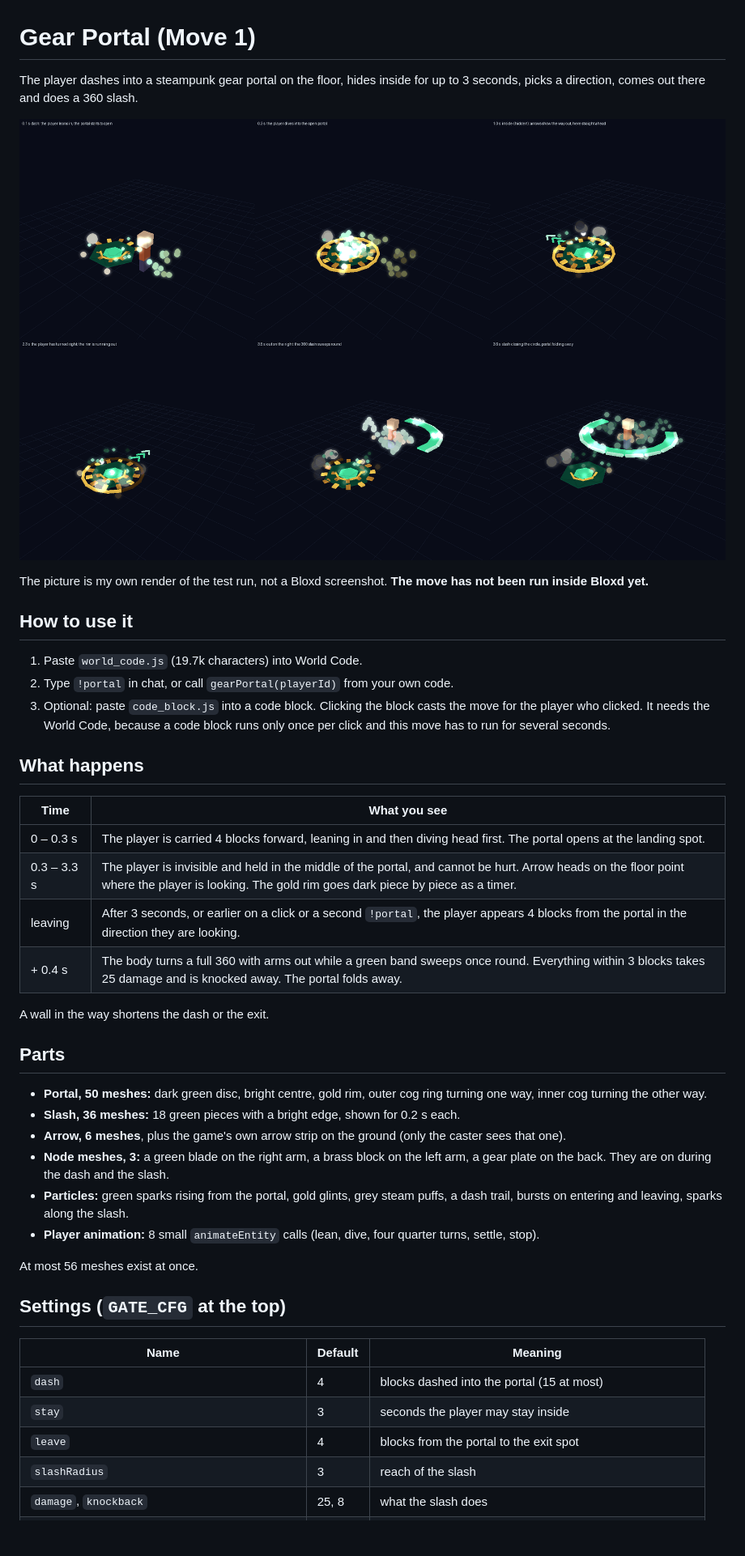
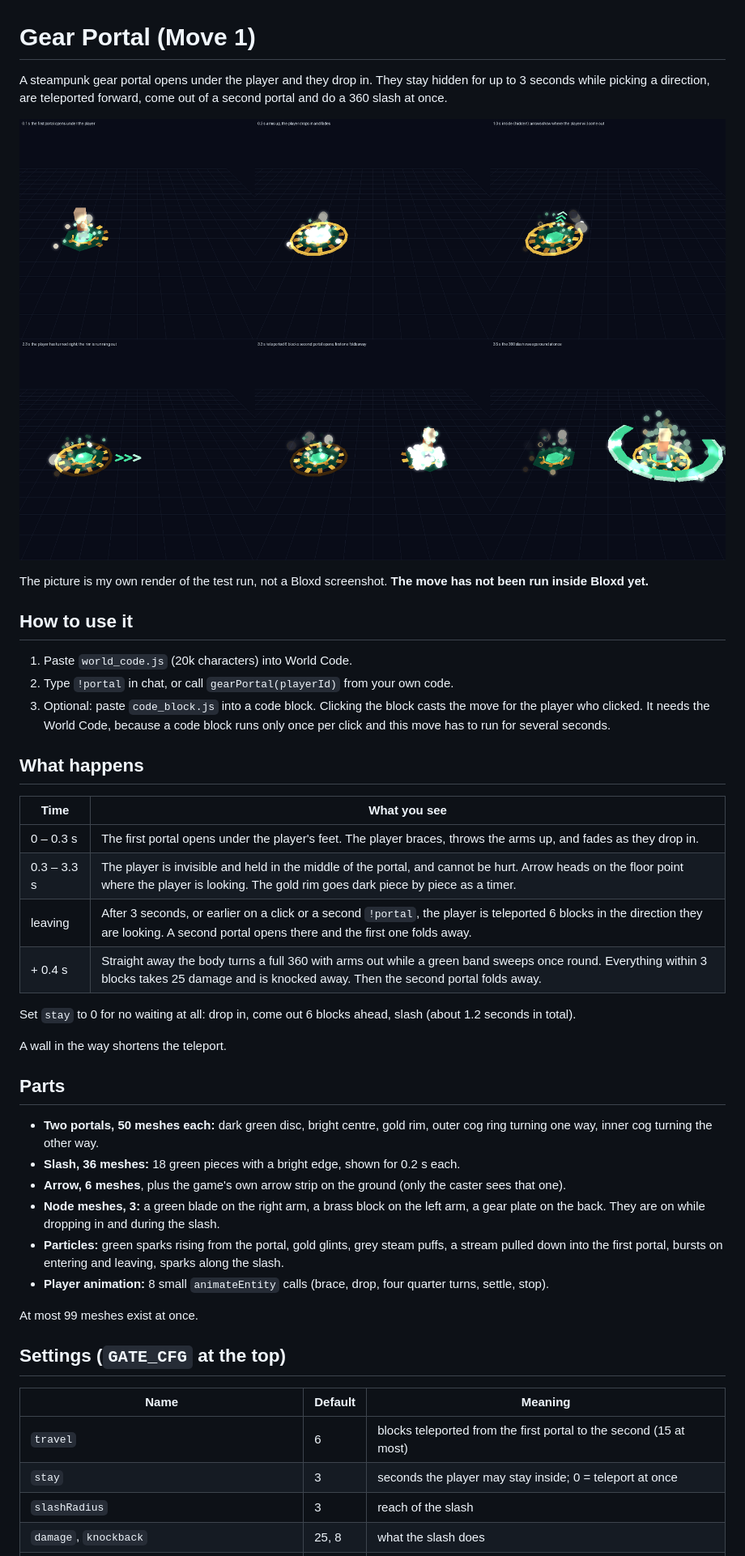
Before and after one commit to denightlocator/hole, a Markdown page: gear_portal/README.md, the part around one of its changes. Shown at 81% size. Rendered like a GitHub page; pictures changed too: gear_portal/preview/portal.png; blank space fills up the shorter version.

Commit message:
Gear Portal: portal under the player, teleport forward, second portal, instant 360 slash
Co-authored-by: arena-agent <297053741+arena-agent@users.noreply.github.com>

```diff
--- a/gear_portal/README.md
+++ b/gear_portal/README.md
@@ -1,6 +1,6 @@
 # Gear Portal (Move 1)
 
-The player dashes into a steampunk gear portal on the floor, hides inside for up to 3 seconds, picks a direction, comes out there and does a 360 slash.
+A steampunk gear portal opens under the player and they drop in. They stay hidden for up to 3 seconds while picking a direction, are teleported forward, come out of a second portal and do a 360 slash at once.
 
 ![preview](preview/portal.png)
 
@@ -8,7 +8,7 @@ The picture is my own render of the test run, not a Bloxd screenshot. **The move
 
 ## How to use it
 
-1. Paste `world_code.js` (19.7k characters) into World Code.
+1. Paste `world_code.js` (20k characters) into World Code.
 2. Type `!portal` in chat, or call `gearPortal(playerId)` from your own code.
 3. Optional: paste `code_block.js` into a code block. Clicking the block casts the move for the player who clicked. It needs the World Code, because a code block runs only once per click and this move has to run for several seconds.
 
@@ -16,31 +16,32 @@ The picture is my own render of the test run, not a Bloxd screenshot. **The move
 
 | Time | What you see |
 |---|---|
-| 0 – 0.3 s | The player is carried 4 blocks forward, leaning in and then diving head first. The portal opens at the landing spot. |
+| 0 – 0.3 s | The first portal opens under the player's feet. The player braces, throws the arms up, and fades as they drop in. |
 | 0.3 – 3.3 s | The player is invisible and held in the middle of the portal, and cannot be hurt. Arrow heads on the floor point where the player is looking. The gold rim goes dark piece by piece as a timer. |
-| leaving | After 3 seconds, or earlier on a click or a second `!portal`, the player appears 4 blocks from the portal in the direction they are looking. |
-| + 0.4 s | The body turns a full 360 with arms out while a green band sweeps once round. Everything within 3 blocks takes 25 damage and is knocked away. The portal folds away. |
+| leaving | After 3 seconds, or earlier on a click or a second `!portal`, the player is teleported 6 blocks in the direction they are looking. A second portal opens there and the first one folds away. |
+| + 0.4 s | Straight away the body turns a full 360 with arms out while a green band sweeps once round. Everything within 3 blocks takes 25 damage and is knocked away. Then the second portal folds away. |
 
-A wall in the way shortens the dash or the exit.
+Set `stay` to 0 for no waiting at all: drop in, come out 6 blocks ahead, slash (about 1.2 seconds in total).
+
+A wall in the way shortens the teleport.
 
 ## Parts
 
-- **Portal, 50 meshes:** dark green disc, bright centre, gold rim, outer cog ring turning one way, inner cog turning the other way.
+- **Two portals, 50 meshes each:** dark green disc, bright centre, gold rim, outer cog ring turning one way, inner cog turning the other way.
 - **Slash, 36 meshes:** 18 green pieces with a bright edge, shown for 0.2 s each.
 - **Arrow, 6 meshes**, plus the game's own arrow strip on the ground (only the caster sees that one).
-- **Node meshes, 3:** a green blade on the right arm, a brass block on the left arm, a gear plate on the back. They are on during the dash and the slash.
-- **Particles:** green sparks rising from the portal, gold glints, grey steam puffs, a dash trail, bursts on entering and leaving, sparks along the slash.
-- **Player animation:** 8 small `animateEntity` calls (lean, dive, four quarter turns, settle, stop).
+- **Node meshes, 3:** a green blade on the right arm, a brass block on the left arm, a gear plate on the back. They are on while dropping in and during the slash.
+- **Particles:** green sparks rising from the portal, gold glints, grey steam puffs, a stream pulled down into the first portal, bursts on entering and leaving, sparks along the slash.
+- **Player animation:** 8 small `animateEntity` calls (brace, drop, four quarter turns, settle, stop).
 
-At most 56 meshes exist at once.
+At most 99 meshes exist at once.
 
 ## Settings (`GATE_CFG` at the top)
 
 | Name | Default | Meaning |
 |---|---|---|
-| `dash` | 4 | blocks dashed into the portal (15 at most) |
-| `stay` | 3 | seconds the player may stay inside |
-| `leave` | 4 | blocks from the portal to the exit spot |
+| `travel` | 6 | blocks teleported from the first portal to the second (15 at most) |
+| `stay` | 3 | seconds the player may stay inside; 0 = teleport at once |
 | `slashRadius` | 3 | reach of the slash |
 | `damage`, `knockback` | 25, 8 | what the slash does |
 | `hitPlayers` | true | false = only mobs are hit |
```
Also changed, not shown: other parts of gear_portal/README.md (+1 -1 lines), 3 other files.
